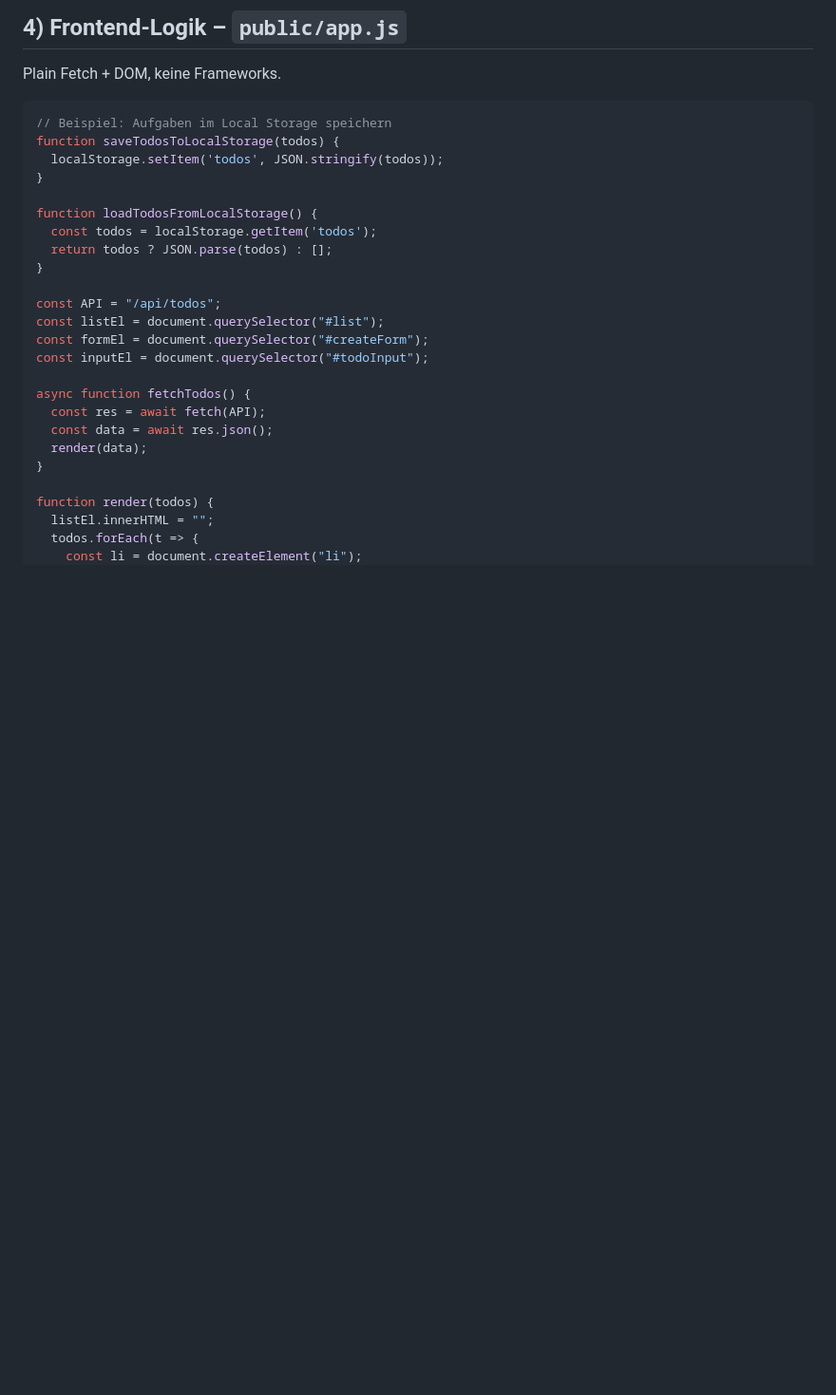
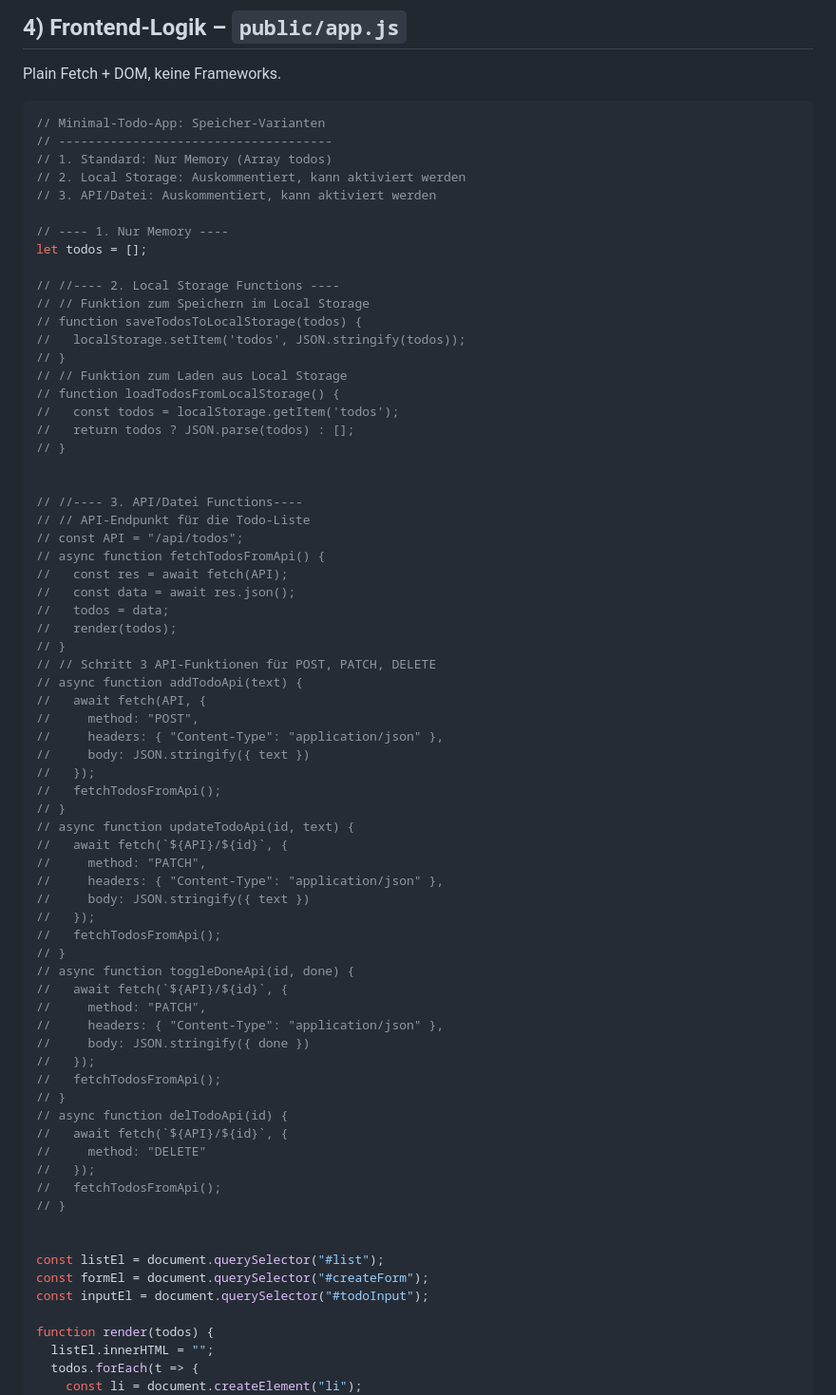
Before and after one commit to alexanderschoenfeld/minimal-todolist, a Markdown page: readme.md, the part around the change printed below. Shown: that part at 95% size. Rendered like a GitHub page; blank space fills up the shorter version.

````diff
--- a/readme.md
+++ b/readme.md
@@ -198,26 +217,72 @@ Minimaler Aufbau + sehr simples Styling.
 Plain Fetch + DOM, keine Frameworks.
 
 ```js
-// Beispiel: Aufgaben im Local Storage speichern
-function saveTodosToLocalStorage(todos) {
-  localStorage.setItem('todos', JSON.stringify(todos));
-}
+// Minimal-Todo-App: Speicher-Varianten
+// -------------------------------------
+// 1. Standard: Nur Memory (Array todos)
+// 2. Local Storage: Auskommentiert, kann aktiviert werden
+// 3. API/Datei: Auskommentiert, kann aktiviert werden
 
-function loadTodosFromLocalStorage() {
-  const todos = localStorage.getItem('todos');
-  return todos ? JSON.parse(todos) : [];
-}
+// ---- 1. Nur Memory ----
+let todos = [];
 
-const API = "/api/todos";
+// //---- 2. Local Storage Functions ----
+// // Funktion zum Speichern im Local Storage
+// function saveTodosToLocalStorage(todos) {
+//   localStorage.setItem('todos', JSON.stringify(todos));
+// }
+// // Funktion zum Laden aus Local Storage
+// function loadTodosFromLocalStorage() {
+//   const todos = localStorage.getItem('todos');
+//   return todos ? JSON.parse(todos) : [];
+// }
+
+
+// //---- 3. API/Datei Functions----
+// // API-Endpunkt für die Todo-Liste
+// const API = "/api/todos";
+// async function fetchTodosFromApi() {
+//   const res = await fetch(API);
+//   const data = await res.json();
+//   todos = data;
+//   render(todos);
+// }
+// // Schritt 3 API-Funktionen für POST, PATCH, DELETE
+// async function addTodoApi(text) {
+//   await fetch(API, {
+//     method: "POST",
+//     headers: { "Content-Type": "application/json" },
+//     body: JSON.stringify({ text })
+//   });
+//   fetchTodosFromApi();
+// }
+// async function updateTodoApi(id, text) {
+//   await fetch(`${API}/${id}`, {
+//     method: "PATCH",
+//     headers: { "Content-Type": "application/json" },
+//     body: JSON.stringify({ text })
+//   });
+//   fetchTodosFromApi();
+// }
+// async function toggleDoneApi(id, done) {
+//   await fetch(`${API}/${id}`, {
+//     method: "PATCH",
+//     headers: { "Content-Type": "application/json" },
+//     body: JSON.stringify({ done })
+//   });
+//   fetchTodosFromApi();
+// }
+// async function delTodoApi(id) {
+//   await fetch(`${API}/${id}`, {
+//     method: "DELETE"
+//   });
+//   fetchTodosFromApi();
+// }
+
+
 const listEl = document.querySelector("#list");
 const formEl = document.querySelector("#createForm");
 const inputEl = document.querySelector("#todoInput");
-
-async function fetchTodos() {
-  const res = await fetch(API);
-  const data = await res.json();
-  render(data);
-}
 
 function render(todos) {
   listEl.innerHTML = "";
````
Also changed, not shown: other parts of readme.md (+78 -28 lines).
